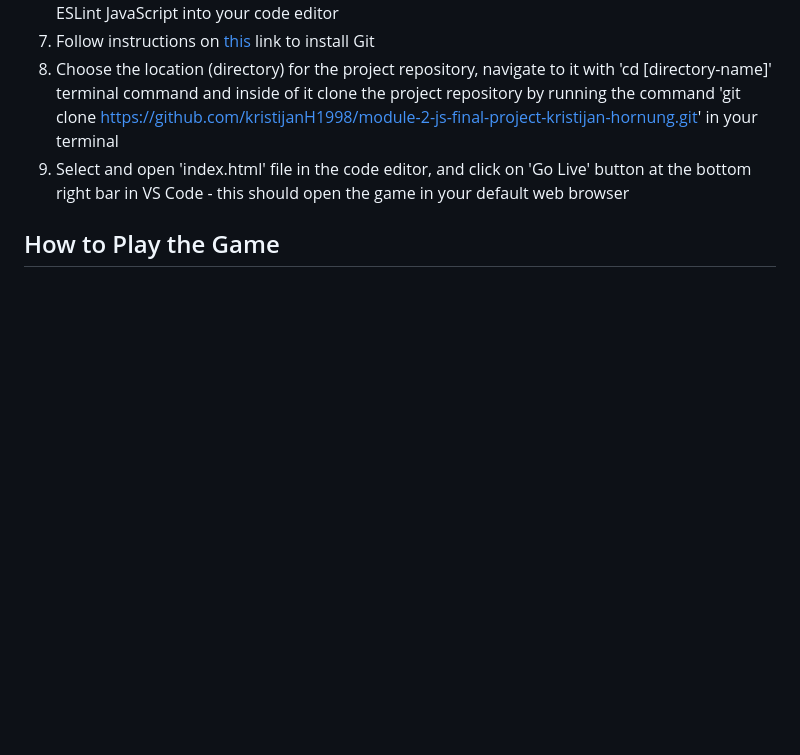
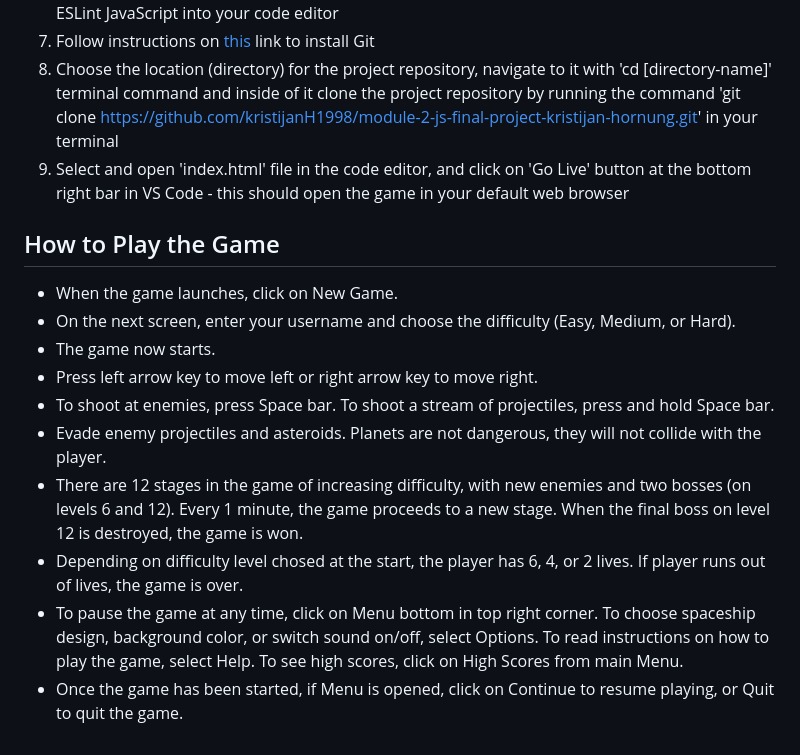
Before and after one commit to kristijanH1998/module-2-js-final-project-kristijan-hornung, a Markdown page: README.md, the part around the change. Drawn GitHub-style; blank space fills up the shorter version.

Commit message:
How to Play the Game section written

```diff
--- a/README.md
+++ b/README.md
@@ -47,4 +47,13 @@ I decided to create a Space Invaders game because I always wanted to program my
 9. Select and open 'index.html' file in the code editor, and click on 'Go Live' button at the bottom right bar in VS Code - this should open the game in your default web browser
 
 ## How to Play the Game
-*
+* When the game launches, click on New Game.
+* On the next screen, enter your username and choose the difficulty (Easy, Medium, or Hard).
+* The game now starts.
+* Press left arrow key to move left or right arrow key to move right.
+* To shoot at enemies, press Space bar. To shoot a stream of projectiles, press and hold Space bar.
+* Evade enemy projectiles and asteroids. Planets are not dangerous, they will not collide with the player.
+* There are 12 stages in the game of increasing difficulty, with new enemies and two bosses (on levels 6 and 12). Every 1 minute, the game proceeds to a new stage. When the final boss on level 12 is destroyed, the game is won.
+* Depending on difficulty level chosed at the start, the player has 6, 4, or 2 lives. If player runs out of lives, the game is over.
+* To pause the game at any time, click on Menu bottom in top right corner. To choose spaceship design, background color, or switch sound on/off, select Options. To read instructions on how to play the game, select Help. To see high scores, click on High Scores from main Menu.
+* Once the game has been started, if Menu is opened, click on Continue to resume playing, or Quit to quit the game.
```
